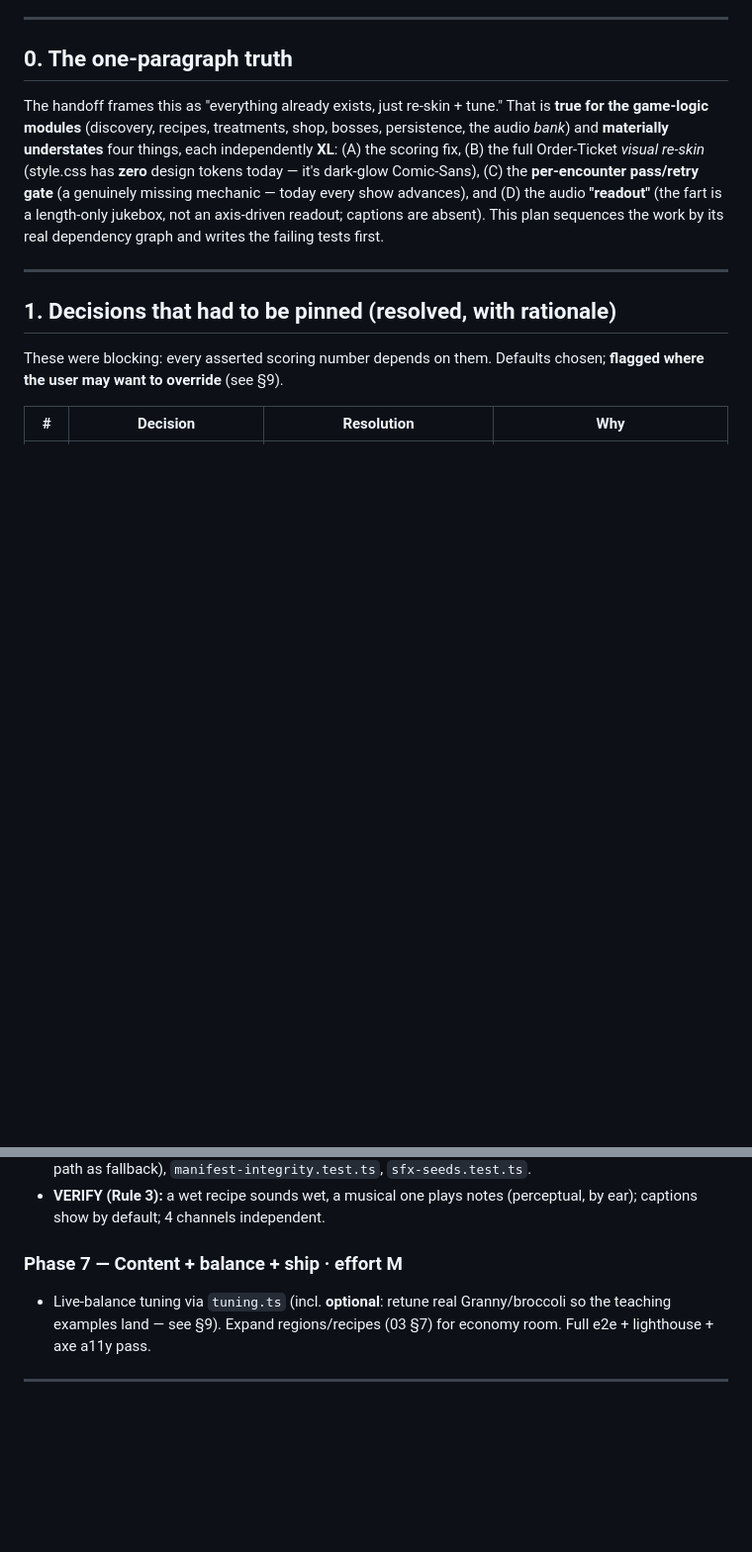
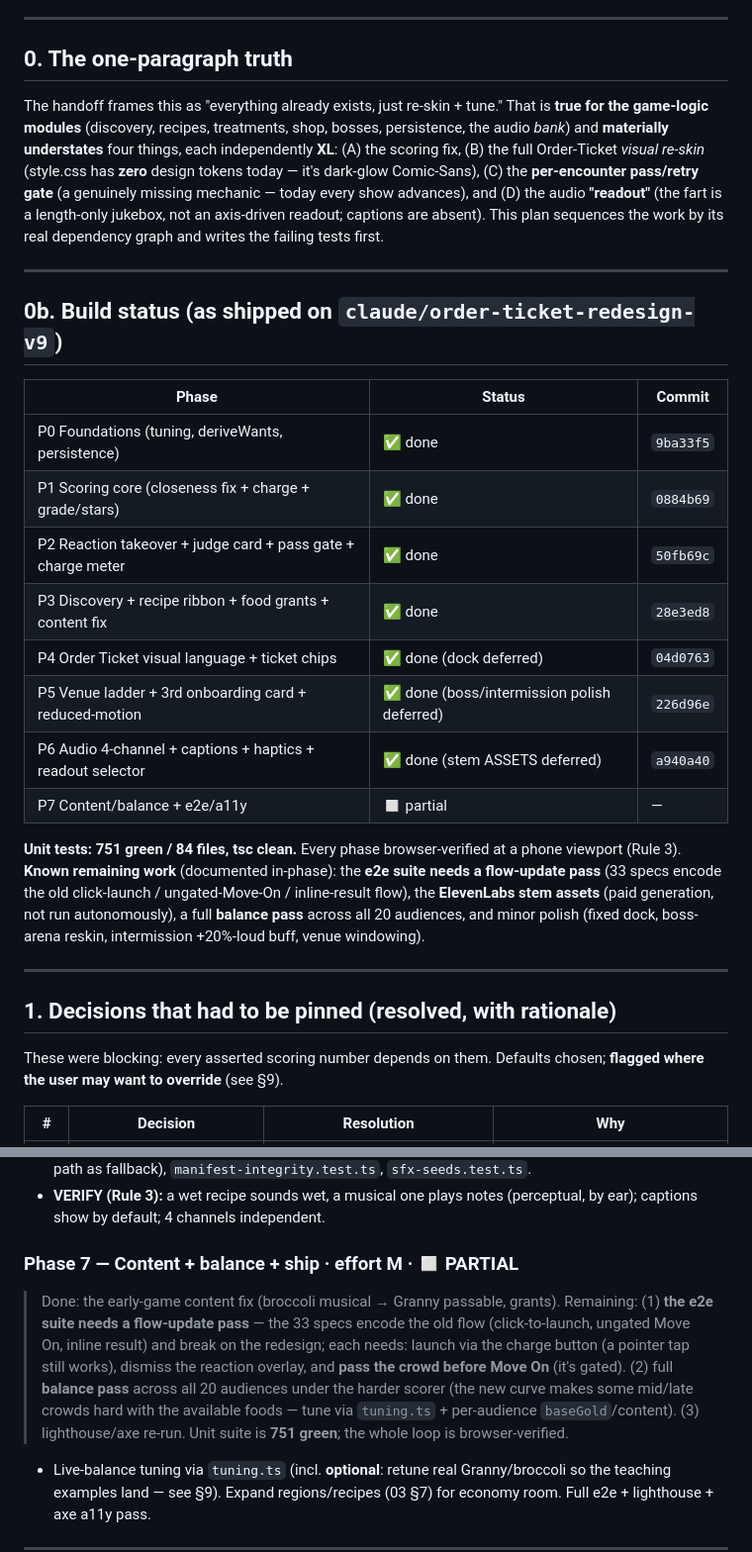
Before and after one commit to jonoo407/fart-factory, a Markdown page: docs/PLAN_v9_ORDER_TICKET.md, 2 parts joined by grey strips. Shown at 99% size. GitHub-like rendering; blank space fills up the shorter version.

Commit message:
docs(plan): build-status block + P7 remaining-work detail
Co-Authored-By: Claude Opus 4.8 <noreply@anthropic.com>

```diff
--- a/docs/PLAN_v9_ORDER_TICKET.md
+++ b/docs/PLAN_v9_ORDER_TICKET.md
@@ -16,6 +16,23 @@ re-skin* (style.css has **zero** design tokens today — it's dark-glow Comic-Sa
 pass/retry gate** (a genuinely missing mechanic — today every show advances), and (D) the audio **"readout"**
 (the fart is a length-only jukebox, not an axis-driven readout; captions are absent). This plan sequences the
 work by its real dependency graph and writes the failing tests first.
+
+---
+
+## 0b. Build status (as shipped on `claude/order-ticket-redesign-v9`)
+
+| Phase | Status | Commit |
+|---|---|---|
+| P0 Foundations (tuning, deriveWants, persistence) | ✅ done | `9ba33f5` |
+| P1 Scoring core (closeness fix + charge + grade/stars) | ✅ done | `0884b69` |
+| P2 Reaction takeover + judge card + pass gate + charge meter | ✅ done | `50fb69c` |
+| P3 Discovery + recipe ribbon + food grants + content fix | ✅ done | `28e3ed8` |
+| P4 Order Ticket visual language + ticket chips | ✅ done (dock deferred) | `04d0763` |
+| P5 Venue ladder + 3rd onboarding card + reduced-motion | ✅ done (boss/intermission polish deferred) | `226d96e` |
+| P6 Audio 4-channel + captions + haptics + readout selector | ✅ done (stem ASSETS deferred) | `a940a40` |
+| P7 Content/balance + e2e/a11y | ◻ partial | — |
+
+**Unit tests: 751 green / 84 files, tsc clean.** Every phase browser-verified at a phone viewport (Rule 3). **Known remaining work** (documented in-phase): the **e2e suite needs a flow-update pass** (33 specs encode the old click-launch / ungated-Move-On / inline-result flow), the **ElevenLabs stem assets** (paid generation, not run autonomously), a full **balance pass** across all 20 audiences, and minor polish (fixed dock, boss-arena reskin, intermission +20%-loud buff, venue windowing).
 
 ---
 
@@ -164,7 +181,8 @@ phone viewport) — "tests pass" is necessary, not sufficient.
 - **THE READOUT (D8, costed):** axis-driven layered selector in `sample-player.ts` — `pickBaseRip(wet,dry,lenBucket)` + `pickMelody(musical)` + `pickSizzle(temp)` + `pickHazeTail(stink)`, `gain=0.18+loud*0.7`; feed it the **same normalized `ax`** the scorer produces. Needs **new stem assets** via the ElevenLabs pipeline (real $). RED: `clip-selector.test.ts` (stems chosen per axis thresholds + gain formula). **RECONCILE** `sample-player.test.ts` (keep whole-clip path as fallback), `manifest-integrity.test.ts`, `sfx-seeds.test.ts`.
 - **VERIFY (Rule 3):** a wet recipe sounds wet, a musical one plays notes (perceptual, by ear); captions show by default; 4 channels independent.
 
-### Phase 7 — Content + balance + ship · effort M
+### Phase 7 — Content + balance + ship · effort M · ◻ PARTIAL
+> Done: the early-game content fix (broccoli musical → Granny passable, grants). Remaining: (1) **the e2e suite needs a flow-update pass** — the 33 specs encode the old flow (click-to-launch, ungated Move On, inline result) and break on the redesign; each needs: launch via the charge button (a pointer tap still works), dismiss the reaction overlay, and **pass the crowd before Move On** (it's gated). (2) full **balance pass** across all 20 audiences under the harder scorer (the new curve makes some mid/late crowds hard with the available foods — tune via `tuning.ts` + per-audience `baseGold`/content). (3) lighthouse/axe re-run. Unit suite is **751 green**; the whole loop is browser-verified.
 - Live-balance tuning via `tuning.ts` (incl. **optional**: retune real Granny/broccoli so the teaching examples land — see §9). Expand regions/recipes (03 §7) for economy room. Full e2e + lighthouse + axe a11y pass.
 
 ---
```
